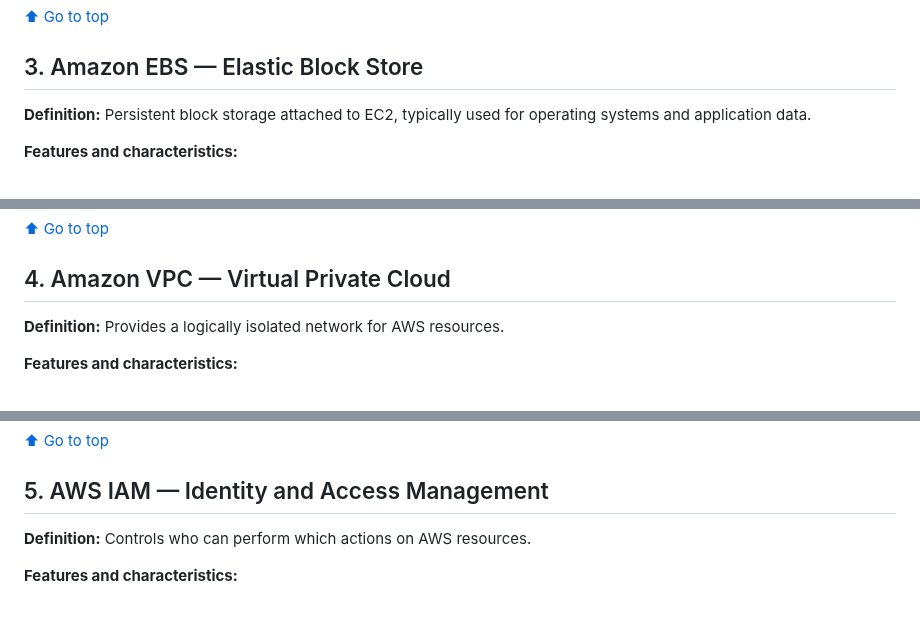
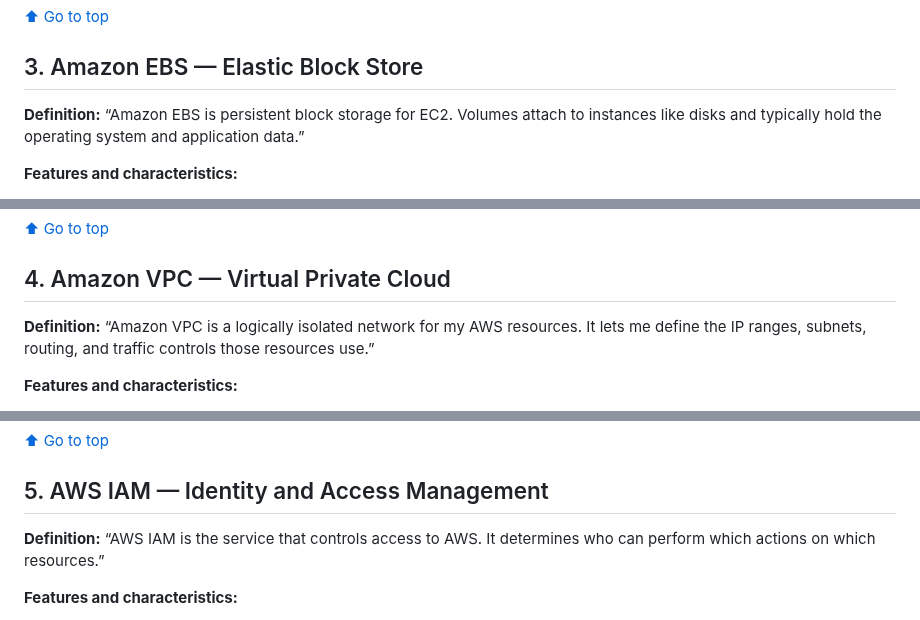
Before and after one commit to Olalekog/learning, a Markdown page: Interviews/Entergy/Entergy_AWS_Services_Features_and_Characteristics.md, 3 parts joined by grey strips. GitHub-like rendering.

```diff
--- a/Interviews/Entergy/Entergy_AWS_Services_Features_and_Characteristics.md
+++ b/Interviews/Entergy/Entergy_AWS_Services_Features_and_Characteristics.md
@@ -97,7 +97,7 @@ Console labels and feature availability can vary. Confirm account and Region bef
 
 ## 3. Amazon EBS — Elastic Block Store
 
-**Definition:** Persistent block storage attached to EC2, typically used for operating systems and application data.
+**Definition:** “Amazon EBS is persistent block storage for EC2. Volumes attach to instances like disks and typically hold the operating system and application data.”
 
 **Features and characteristics:**
 
@@ -119,7 +119,7 @@ Console labels and feature availability can vary. Confirm account and Region bef
 
 ## 4. Amazon VPC — Virtual Private Cloud
 
-**Definition:** Provides a logically isolated network for AWS resources.
+**Definition:** “Amazon VPC is a logically isolated network for my AWS resources. It lets me define the IP ranges, subnets, routing, and traffic controls those resources use.”
 
 **Features and characteristics:**
 
@@ -152,7 +152,7 @@ Console labels and feature availability can vary. Confirm account and Region bef
 
 ## 5. AWS IAM — Identity and Access Management
 
-**Definition:** Controls who can perform which actions on AWS resources.
+**Definition:** “AWS IAM is the service that controls access to AWS. It determines who can perform which actions on which resources.”
 
 **Features and characteristics:**
 
```
Also changed, not shown: other parts of Interviews/Entergy/Entergy_AWS_Services_Features_and_Characteristics.md (+34 -9 lines).
